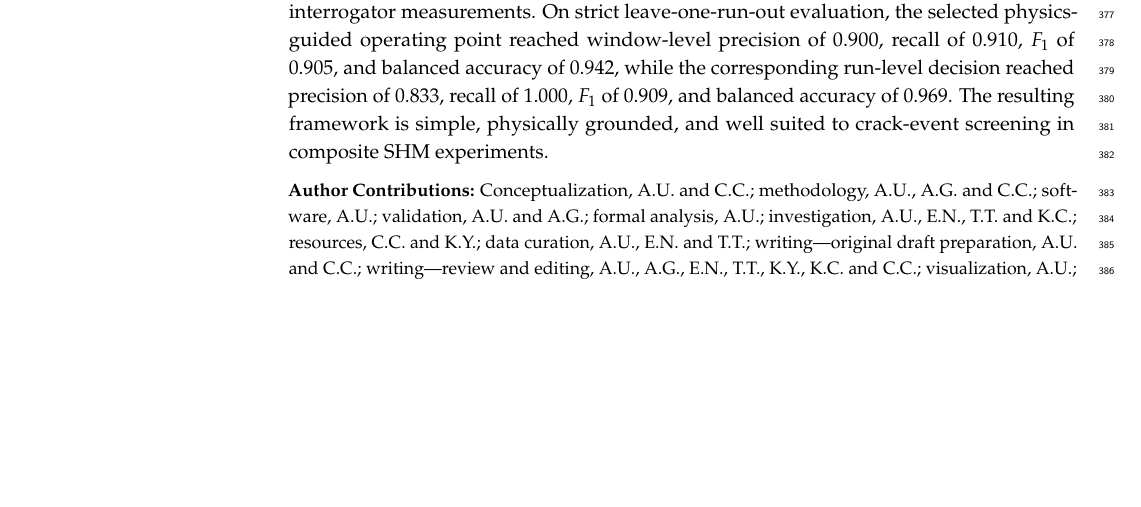
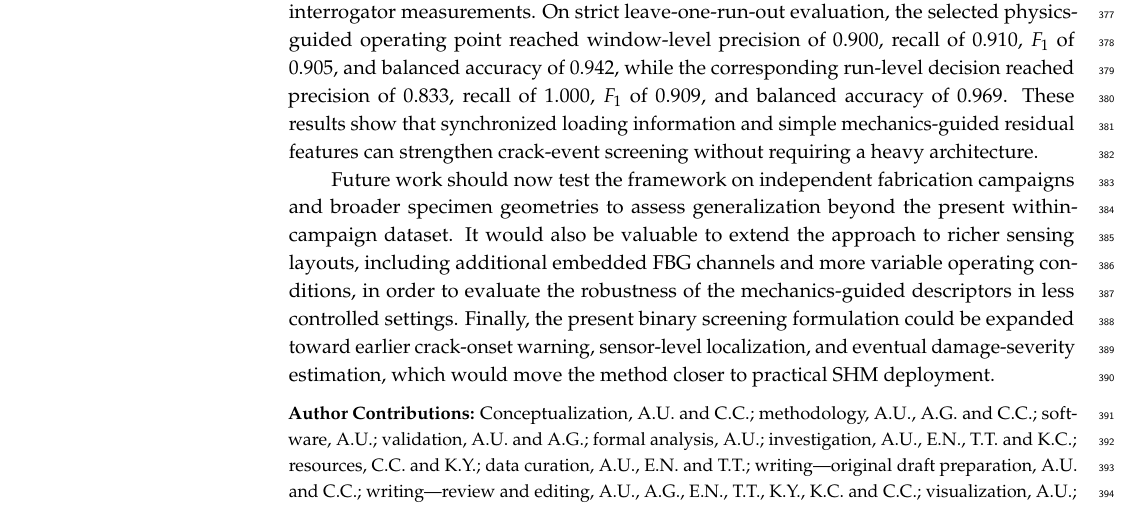
Before and after one commit to Giorino/structural-health-monitoring-UMONS, a LaTeX paper (MDPI_Article_Template_journal_update/template.tex): part of page 13 of 15, cut so that both start at the same text, the shorter picture padded with empty space. Compiled offline with pdfLaTeX.

Commit message:
fix: Enhance conclusions section with additional insights and future work directions in template.tex

```diff
--- a/MDPI_Article_Template_journal_update/template.tex
+++ b/MDPI_Article_Template_journal_update/template.tex
@@ -264,7 +264,9 @@ The bootstrap confidence intervals sharpen the interpretation of the reported sc
 
 \section{Conclusions}
 
-This study demonstrates that a compact CNN, combined with Euler--Bernoulli-guided strain interpretation, can detect crack-associated events effectively from multiplexed FBG interrogator measurements. On strict leave-one-run-out evaluation, the selected physics-guided operating point reached window-level precision of 0.900, recall of 0.910, $F_1$ of 0.905, and balanced accuracy of 0.942, while the corresponding run-level decision reached precision of 0.833, recall of 1.000, $F_1$ of 0.909, and balanced accuracy of 0.969. The resulting framework is simple, physically grounded, and well suited to crack-event screening in composite SHM experiments.
+This study demonstrates that a compact CNN, combined with Euler--Bernoulli-guided strain interpretation, can detect crack-associated events effectively from multiplexed FBG interrogator measurements. On strict leave-one-run-out evaluation, the selected physics-guided operating point reached window-level precision of 0.900, recall of 0.910, $F_1$ of 0.905, and balanced accuracy of 0.942, while the corresponding run-level decision reached precision of 0.833, recall of 1.000, $F_1$ of 0.909, and balanced accuracy of 0.969. These results show that synchronized loading information and simple mechanics-guided residual features can strengthen crack-event screening without requiring a heavy architecture.
+
+Future work should now test the framework on independent fabrication campaigns and broader specimen geometries to assess generalization beyond the present within-campaign dataset. It would also be valuable to extend the approach to richer sensing layouts, including additional embedded FBG channels and more variable operating conditions, in order to evaluate the robustness of the mechanics-guided descriptors in less controlled settings. Finally, the present binary screening formulation could be expanded toward earlier crack-onset warning, sensor-level localization, and eventual damage-severity estimation, which would move the method closer to practical SHM deployment.
 
 \authorcontributions{Conceptualization, A.U. and C.C.; methodology, A.U., A.G. and C.C.; software, A.U.; validation, A.U. and A.G.; formal analysis, A.U.; investigation, A.U., E.N., T.T. and K.C.; resources, C.C. and K.Y.; data curation, A.U., E.N. and T.T.; writing---original draft preparation, A.U. and C.C.; writing---review and editing, A.U., A.G., E.N., T.T., K.Y., K.C. and C.C.; visualization, A.U.; supervision, A.G., K.Y. and C.C.; funding acquisition, C.C. All authors have read and agreed to the published version of the manuscript.}
 
```
Also changed, not shown: MDPI_Article_Template_journal_update/template.tex (1 more changed lines).
